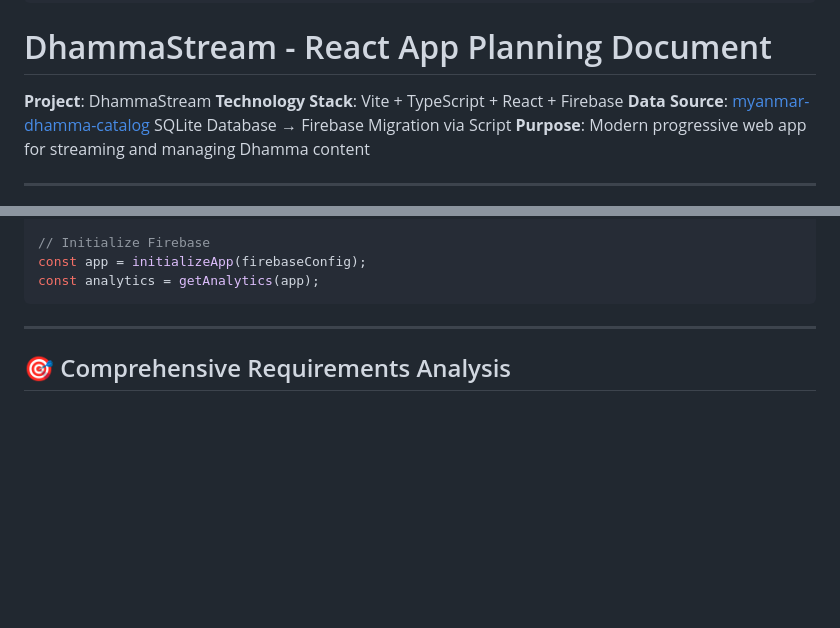
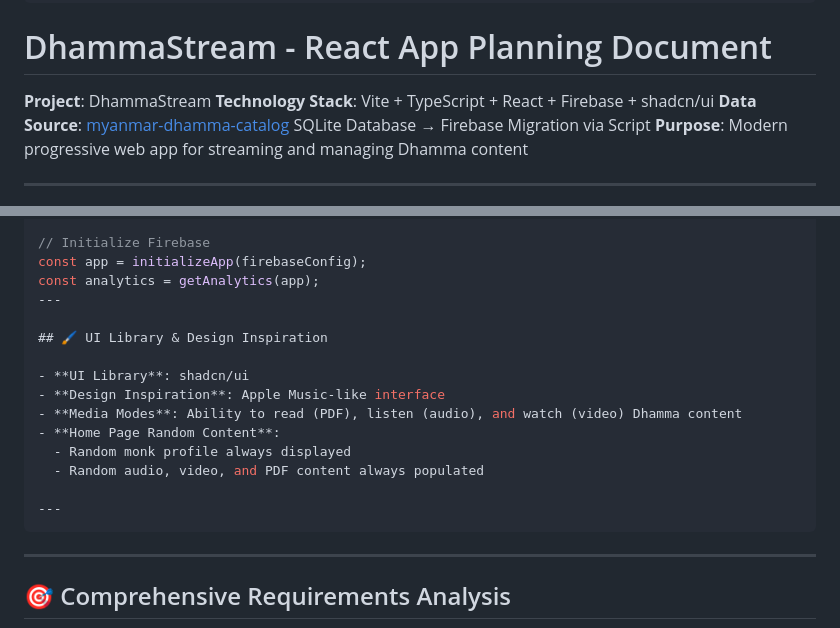
Before and after one commit to AungMyoKyaw/DhammaStream, a Markdown page: docs/DhammaStream-App-Planning.md, 2 parts joined by grey strips. Rendered like a GitHub page; blank space fills up the shorter version.

Commit message:
docs(planning): add UI library (shadcn/ui) and design inspiration section to app planning document

````diff
--- a/docs/DhammaStream-App-Planning.md
+++ b/docs/DhammaStream-App-Planning.md
@@ -31,7 +31,7 @@ related: "[[006-project/dhamma-talks-dataset/project-plan]]"
 # DhammaStream - React App Planning Document
 
 **Project**: DhammaStream
-**Technology Stack**: Vite + TypeScript + React + Firebase
+**Technology Stack**: Vite + TypeScript + React + Firebase + shadcn/ui
 **Data Source**: [myanmar-dhamma-catalog](https://github.com/AungMyoKyaw/myanmar-dhamma-catalog) SQLite Database → Firebase Migration via Script
 **Purpose**: Modern progressive web app for streaming and managing Dhamma content
 
@@ -88,6 +88,18 @@ const firebaseConfig = {
 // Initialize Firebase
 const app = initializeApp(firebaseConfig);
 const analytics = getAnalytics(app);
+---
+
+## 🖌 UI Library & Design Inspiration
+
+- **UI Library**: shadcn/ui
+- **Design Inspiration**: Apple Music-like interface
+- **Media Modes**: Ability to read (PDF), listen (audio), and watch (video) Dhamma content
+- **Home Page Random Content**:
+  - Random monk profile always displayed
+  - Random audio, video, and PDF content always populated
+
+---
 ```
 
 ---
````
